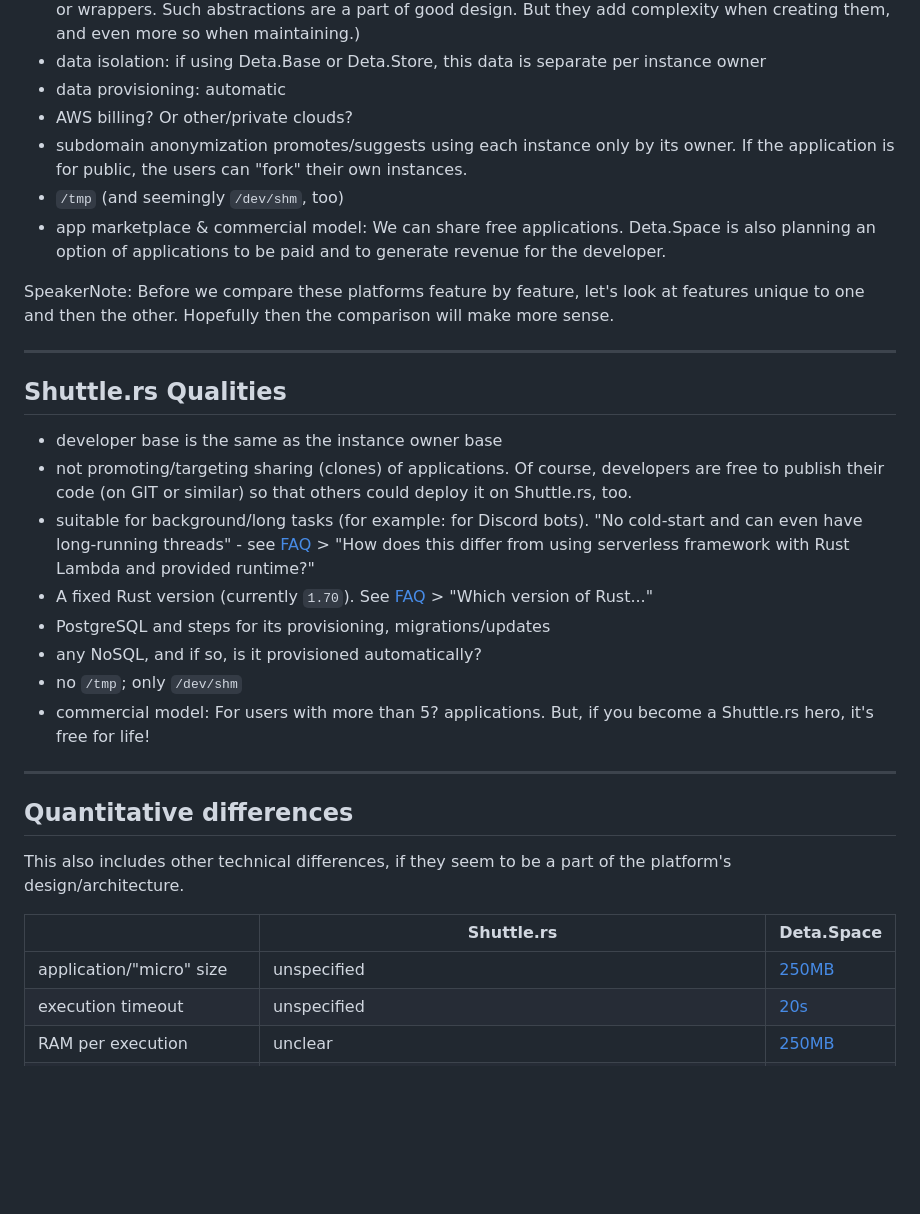
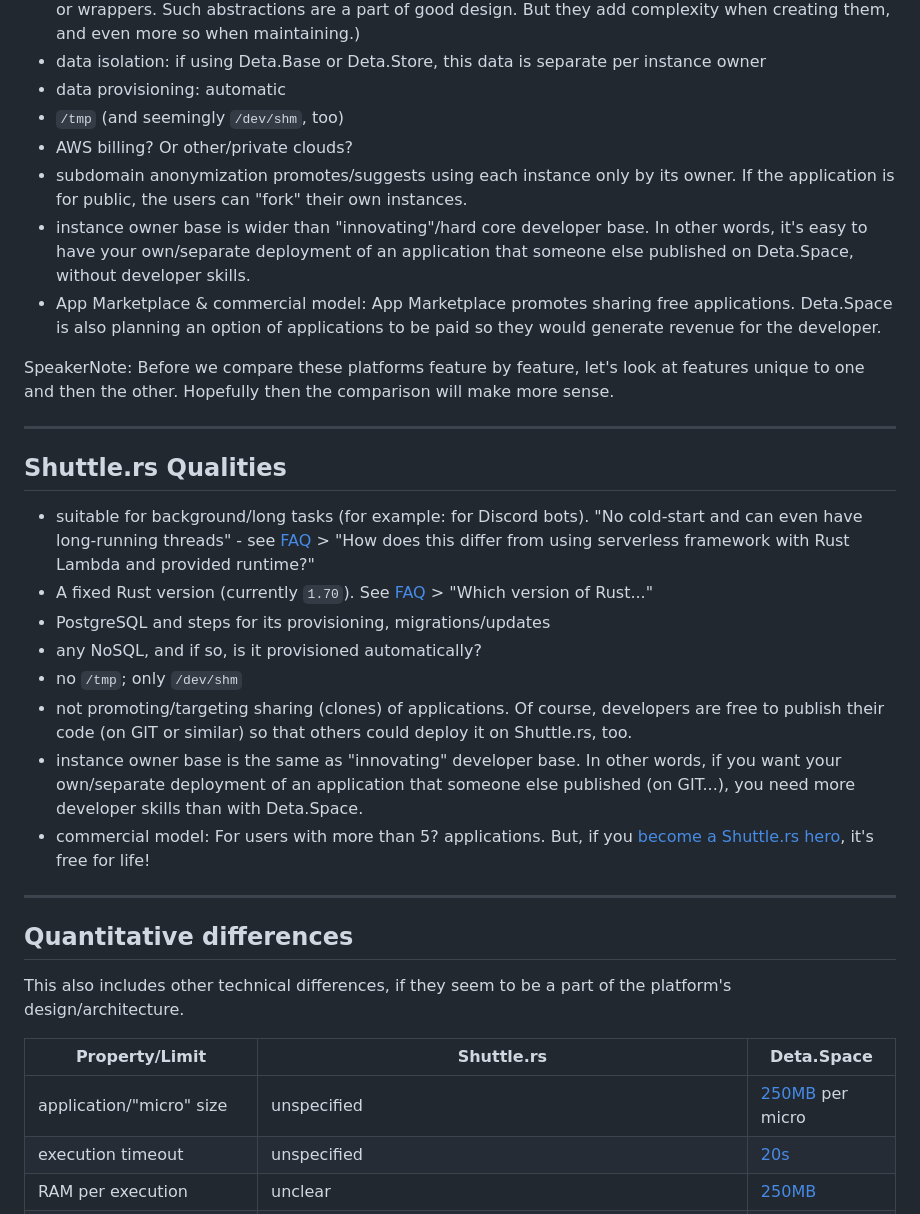
Before and after one commit to peter-lyons-kehl/deta.space_shuttle.rs, a Markdown page: README.md, the part around one of its changes. Drawn GitHub-style; blank space fills up the shorter version.

```diff
--- a/README.md
+++ b/README.md
@@ -96,12 +102,16 @@ which we skip here for brevity.
   when creating them, and even more so when maintaining.)
 - data isolation: if using Deta.Base or Deta.Store, this data is separate per instance owner
 - data provisioning: automatic
+- `/tmp` (and seemingly `/dev/shm`, too)
 - AWS billing? Or other/private clouds?
 - subdomain anonymization promotes/suggests using each instance only by its owner. If the
   application is for public, the users can "fork" their own instances.
-- `/tmp` (and seemingly `/dev/shm`, too)
-- app marketplace & commercial model: We can share free applications. Deta.Space is also planning an
-  option of applications to be paid and to generate revenue for the developer.
+- instance owner base is wider than "innovating"/hard core developer base. In other words, it's easy
+  to have your own/separate deployment of an application that someone else published on Deta.Space,
+  without developer skills.
+- App Marketplace & commercial model: App Marketplace promotes sharing free applications. Deta.Space
+  is also planning an option of applications to be paid so they would generate revenue for the
+  developer.
 
 SpeakerNote: Before we compare these platforms feature by feature, let's look at features unique to
 one and then the other. Hopefully then the comparison will make more sense.
@@ -110,9 +120,6 @@ one and then the other. Hopefully then the comparison will make more sense.
 
 ## Shuttle.rs Qualities
 
-- developer base is the same as the instance owner base
-- not promoting/targeting sharing (clones) of applications. Of course, developers are free to
-  publish their code (on GIT or similar) so that others could deploy it on Shuttle.rs, too.
 - suitable for background/long tasks (for example: for Discord bots). "No cold-start and can even
   have long-running threads" - see [FAQ](https://docs.shuttle.rs/support/faq) > "How does this
   differ from using serverless framework with Rust Lambda and provided runtime?"
@@ -121,8 +128,13 @@ one and then the other. Hopefully then the comparison will make more sense.
 - PostgreSQL and steps for its provisioning, migrations/updates
 - any NoSQL, and if so, is it provisioned automatically?
 - no `/tmp`; only `/dev/shm`
-- commercial model: For users with more than 5? applications. But, if you become a Shuttle.rs hero,
-  it's free for life!
+- not promoting/targeting sharing (clones) of applications. Of course, developers are free to
+  publish their code (on GIT or similar) so that others could deploy it on Shuttle.rs, too.
+- instance owner base is the same as "innovating" developer base. In other words, if you want your
+  own/separate deployment of an application that someone else published (on GIT...), you need more
+  developer skills than with Deta.Space.
+- commercial model: For users with more than 5? applications. But, if you [become a Shuttle.rs
+  hero](https://www.shuttle.rs/shuttle-heroes), it's free for life!
 
 ---
 
@@ -131,8 +143,8 @@ one and then the other. Hopefully then the comparison will make more sense.
 This also includes other technical differences, if they seem to be a part of the platform's
 design/architecture.
 
-|   | Shuttle.rs | Deta.Space |
+| Property/Limit  | Shuttle.rs | Deta.Space |
 | --- | --- | --- |
-| application/"micro" size | unspecified | [250MB](https://deta.space/docs/en/build/quick-starts/custom) |
+| application/"micro" size | unspecified | [250MB](https://deta.space/docs/en/build/quick-starts/custom) per micro |
 | execution timeout | unspecified | [20s](https://deta.space/docs/en/build/reference/runtime#technical-specifications-for-micros) |
 | RAM per execution | unclear | [250MB](https://deta.space/docs/en/build/reference/runtime#technical-specifications-for-micros) |
```
Also changed, not shown: other parts of README.md (+14 -8 lines).
